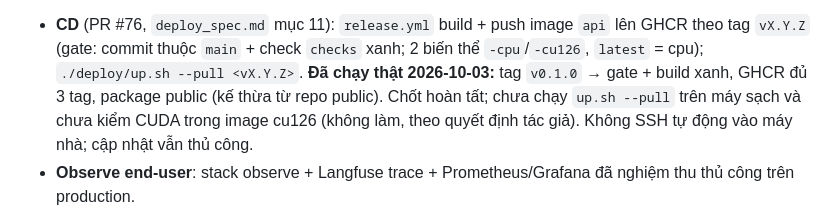
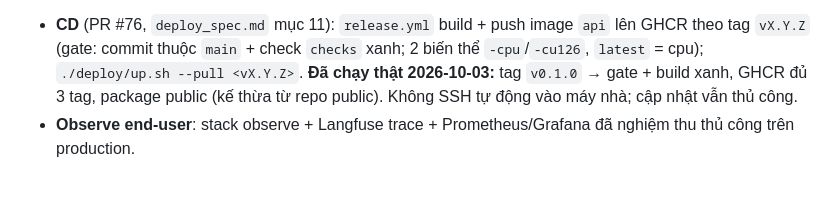
Before and after one commit to lndat18/production-legal-qa-rag, a Markdown page: CLAUDE.md, the part around the change. Rendered like a GitHub page; blank space fills up the shorter version.

Commit message:
docs: drop remaining-checks note from CD status
Co-Authored-By: Claude Sonnet 5.5 <noreply@anthropic.com>

```diff
--- a/CLAUDE.md
+++ b/CLAUDE.md
@@ -86,7 +86,7 @@ thu; CD đã xong (#76, phát hành `v0.1.0` ngày 2026-10-03); observe end-user
 **Đã nghiệm thu thêm (2026-10-03)**
 - **CD** (PR #76, `deploy_spec.md` mục 11): `release.yml` build + push image `api` lên GHCR theo tag `vX.Y.Z` (gate: commit thuộc `main` + check `checks` xanh;
   2 biến thể `-cpu`/`-cu126`, `latest` = cpu); `./deploy/up.sh --pull <vX.Y.Z>`. **Đã chạy thật 2026-10-03:** tag `v0.1.0` → gate + build xanh, GHCR đủ 3 tag, package public (kế thừa từ repo public).
-  Chốt hoàn tất; chưa chạy `up.sh --pull` trên máy sạch và chưa kiểm CUDA trong image cu126 (không làm, theo quyết định tác giả). Không SSH tự động vào máy nhà; cập nhật vẫn thủ công.
+  Không SSH tự động vào máy nhà; cập nhật vẫn thủ công.
 - **Observe end-user**: stack observe + Langfuse trace + Prometheus/Grafana đã nghiệm thu thủ công trên production.
 - **Evaluation Phase 2**: đã merge và chạy đủ 157 mẫu, MMR tắt; kết quả RAGAS trong README
   (`data/eval/phase2/report.json`). So sánh MMR bật/tắt chênh lệch nhỏ, chưa chọn cấu hình thắng cuộc; chưa đo độ trễ/tải.
```
Also changed, not shown: AGENTS.md (+1 -1 lines), deploy/deploy_spec.md (+1 -1 lines).
